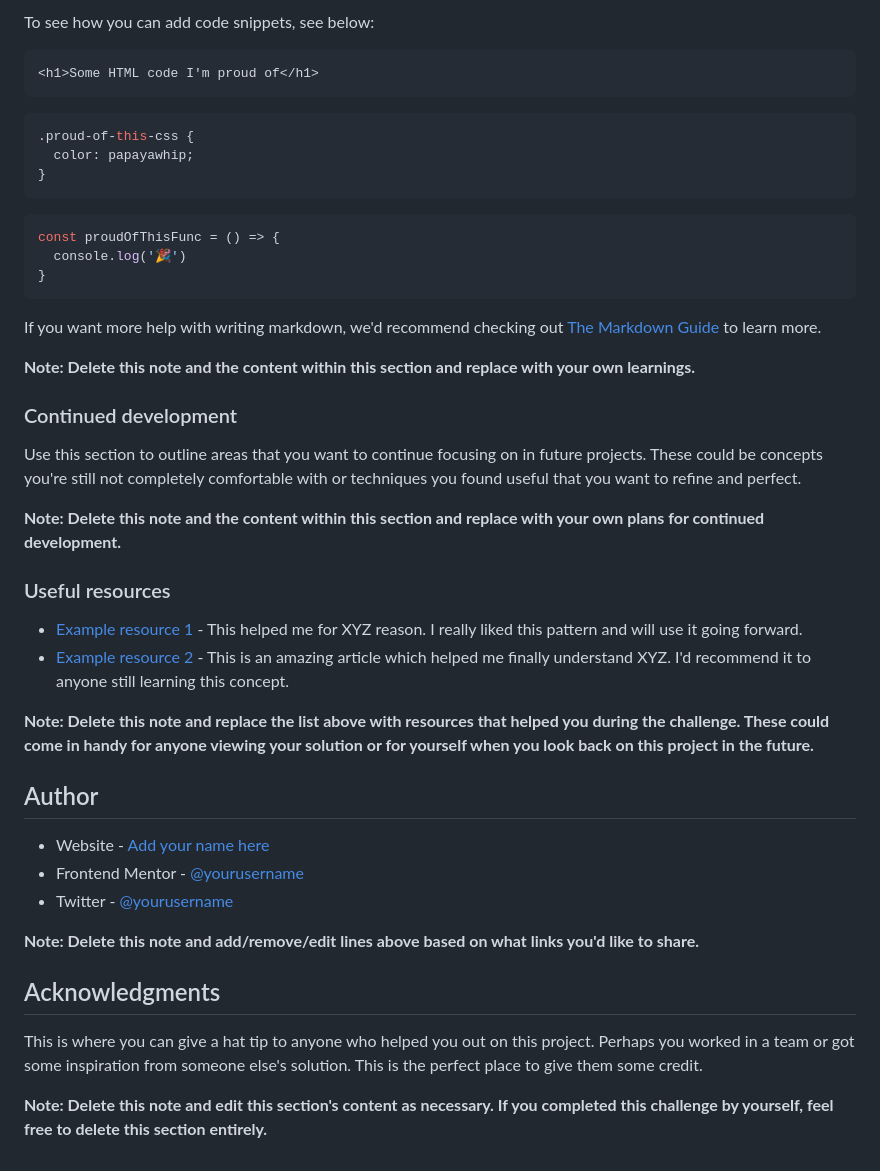
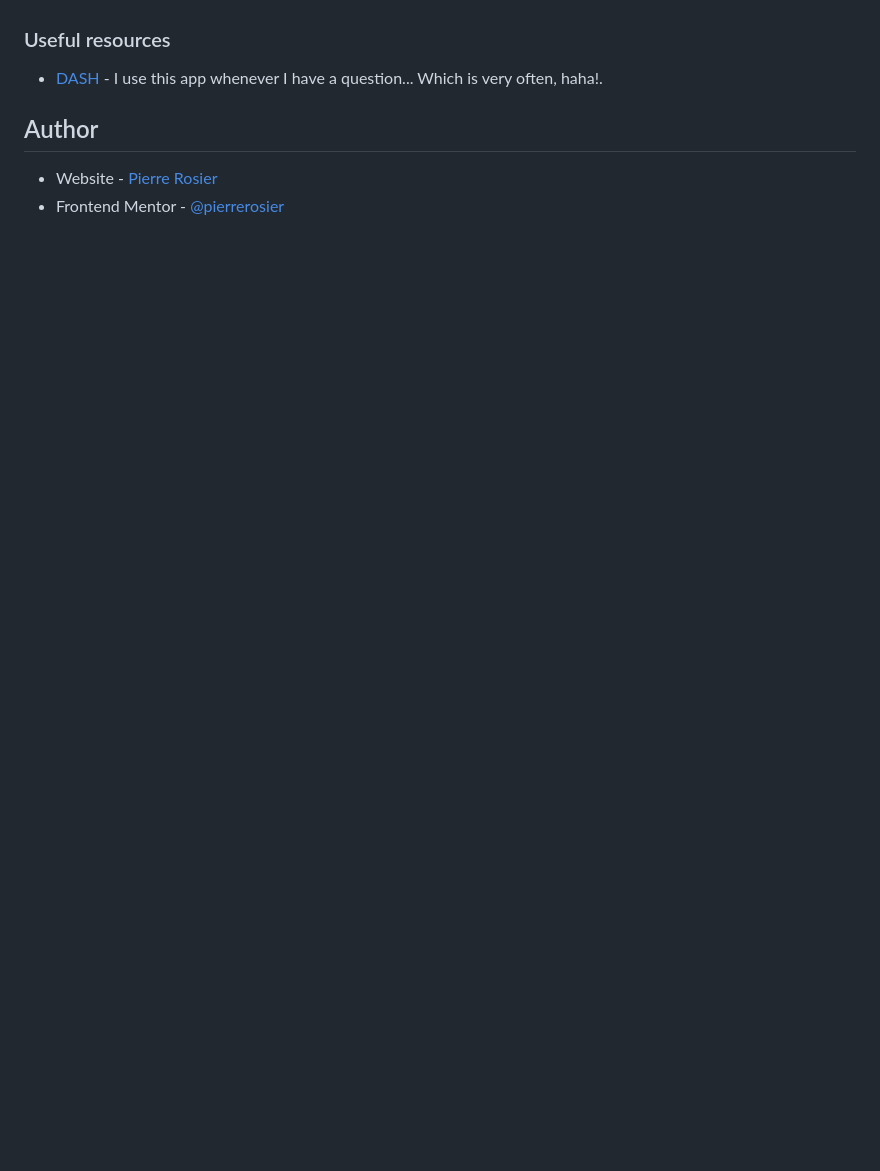
Before and after one commit to pierrerosier/blogr-landing-page-main, a Markdown page: README-template.md, the part around the change printed below. Rendered like a GitHub page; blank space fills up the shorter version.

````diff
--- a/README-template.md
+++ b/README-template.md
@@ -65,47 +44,10 @@ Use this section to recap over some of your major learnings while working throug
 
-To see how you can add code snippets, see below:
-
-```html
-<h1>Some HTML code I'm proud of</h1>
-```
-```css
-.proud-of-this-css {
-  color: papayawhip;
-}
-```
-```js
-const proudOfThisFunc = () => {
-  console.log('🎉')
-}
-```
-
-If you want more help with writing markdown, we'd recommend checking out [The Markdown Guide](https://www.markdownguide.org/) to learn more.
-
-**Note: Delete this note and the content within this section and replace with your own learnings.**
-
-### Continued development
-
-Use this section to outline areas that you want to continue focusing on in future projects. These could be concepts you're still not completely comfortable with or techniques you found useful that you want to refine and perfect.
-
-**Note: Delete this note and the content within this section and replace with your own plans for continued development.**
 
 ### Useful resources
 
-- [Example resource 1](https://www.example.com) - This helped me for XYZ reason. I really liked this pattern and will use it going forward.
-- [Example resource 2](https://www.example.com) - This is an amazing article which helped me finally understand XYZ. I'd recommend it to anyone still learning this concept.
-
-**Note: Delete this note and replace the list above with resources that helped you during the challenge. These could come in handy for anyone viewing your solution or for yourself when you look back on this project in the future.**
+- [DASH](https://setapp.com/fr/apps/dash) - I use this app whenever I have a question... Which is very often, haha!.
 
 ## Author
 
-- Website - [Add your name here](https://www.your-site.com)
-- Frontend Mentor - [@yourusername](https://www.frontendmentor.io/profile/yourusername)
-- Twitter - [@yourusername](https://www.twitter.com/yourusername)
-
-**Note: Delete this note and add/remove/edit lines above based on what links you'd like to share.**
-
-## Acknowledgments
-
-This is where you can give a hat tip to anyone who helped you out on this project. Perhaps you worked in a team or got some inspiration from someone else's solution. This is the perfect place to give them some credit.
-
-**Note: Delete this note and edit this section's content as necessary. If you completed this challenge by yourself, feel free to delete this section entirely.**
+- Website - [Pierre Rosier](http://pierrerosier.fr/)
+- Frontend Mentor - [@pierrerosier](https://www.frontendmentor.io/profile/pierrerosier)
````
Also changed, not shown: other parts of README-template.md (+7 -28 lines), src/images/screenshot.jpg (added), 5 other files.
